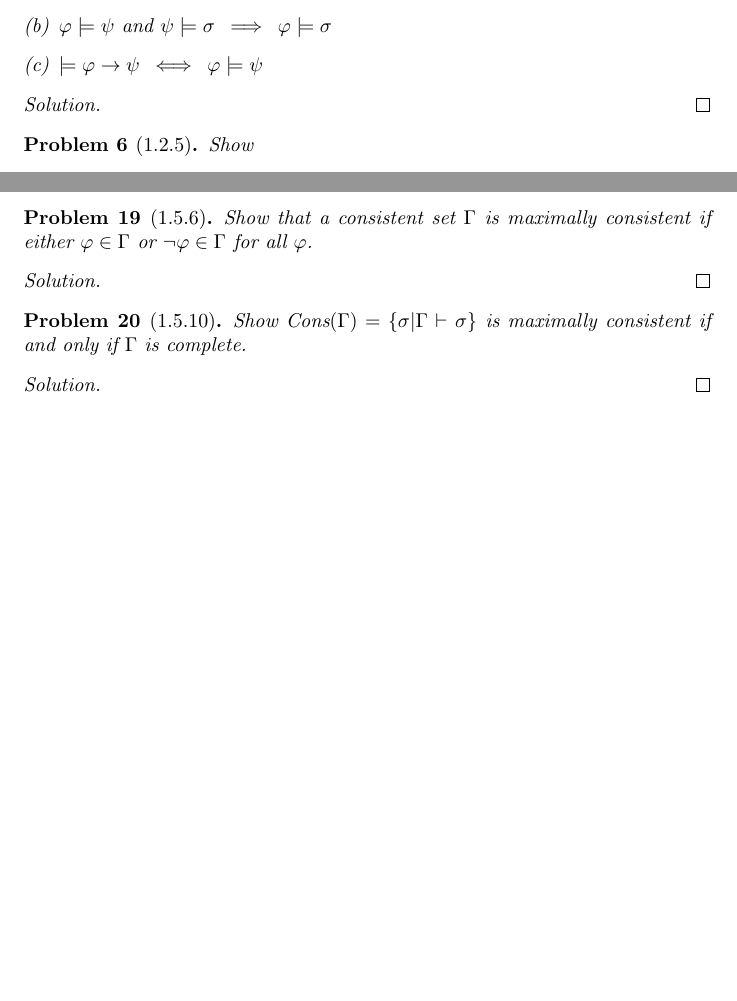
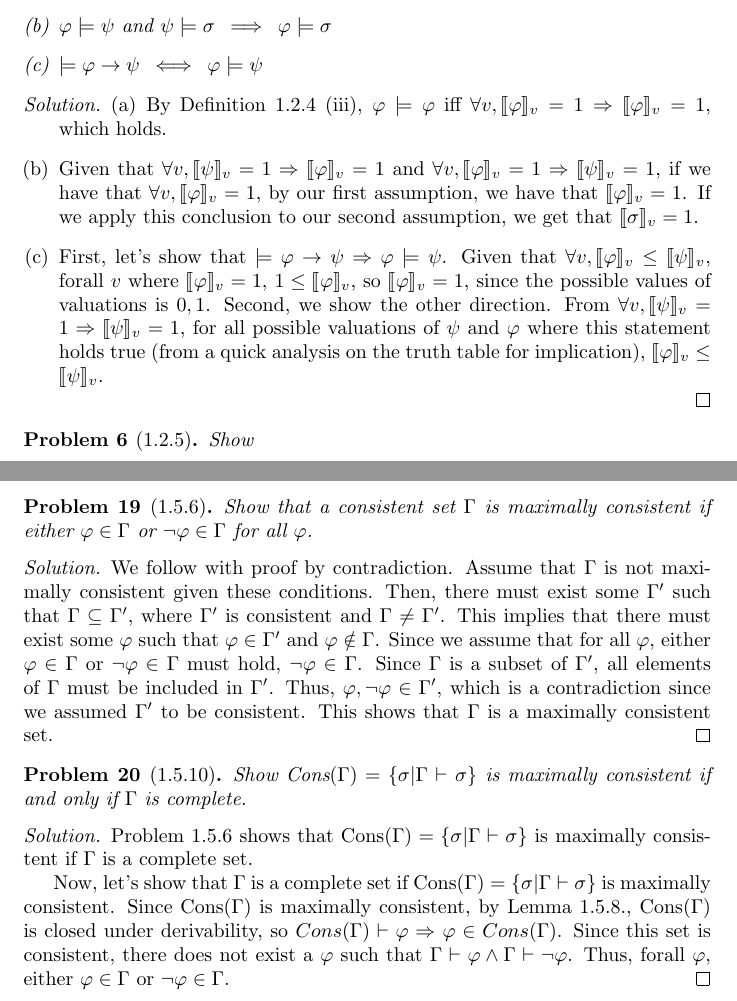
Before and after one commit to dunnl/logic-reading-group-2020, a LaTeX document (solutions.tex): two parts of pages 2 and 12 of 13, joined at a grey line, cut so that both start at the same text, the shorter picture padded with empty space. Compiled offline with pdfLaTeX.

Commit message:
Irene's HW 1

```diff
--- a/solutions.tex
+++ b/solutions.tex
@@ -130,10 +130,25 @@
     \end{enumerate}
 \end{problem}
 \begin{solution}
+  \begin{enumerate}[(a)]
+    \item By Definition 1.2.4 (iii), $\phi \models \phi$ iff $\forall v, \den {\phi} = 1
+    \Rightarrow \den{\phi} = 1$, which holds.
+    \item Given that $\forall v, \den{\psi} = 1 \Rightarrow \den{\phi} = 1$ and
+    $\forall v, \den{\phi} = 1 \Rightarrow \den{\psi} = 1$, if we have that $\forall v, \den{\phi} = 1$,
+    by our first assumption, we have that $\den{\phi} = 1$. If we apply this conclusion to our second
+    assumption, we get that $\den{\sigma} = 1$.
+    \item First, let's show that $\models \phi \to \psi \Rightarrow \phi \models \psi$.
+    Given that $\forall v, \den{\phi} \leq \den{\psi}$, forall $v$ where $\den{\phi} = 1$,
+    $1 \leq \den{\phi}$, so $\den{\phi} = 1$, since the possible values of valuations is ${0,1}$.
+    Second, we show the other direction. From $\forall v, \den{\psi} = 1 \Rightarrow \den{\psi} = 1$,
+    for all possible valuations of $\psi$ and $\phi$ where this statement holds true (from a quick analysis
+    on the truth table for implication), $\den{\phi} \leq \den{\psi}$.
+  \end{enumerate}
+
 \end{solution}
 
 
-\newcommand{\den}[1]{\llbracket #1 \rrbracket_v}
+
 \begin{problem}[1.2.5]
     Show
  \begin{enumerate}[(a)]
@@ -878,15 +893,35 @@ This formula is equivalent to $\phi \lor \lnot \psi$. This expression is in both
 \begin{solution}
 \end{solution}
 
-\begin{problem}[1.5.6] Show that a consistent set $\Gamma$ is maximally consistent if either $\phi \in \Gamma$ or $\neg \phi \in \Gamma$ for all $\phi$.
+
+\begin{problem}[1.5.6] Show that a consistent set $\Gamma$ is maximally consistent if either
+  $\phi \in \Gamma$ or $\neg \phi \in \Gamma$ for all $\phi$.
 \end{problem}
 \begin{solution}
+We follow with proof by contradiction. Assume that $\Gamma$ is not maximally consistent given these
+conditions. Then, there must exist some $\Gamma ' $ such that $\Gamma \subseteq \Gamma '$, where
+$\Gamma '$ is consistent and $\Gamma \neq \Gamma '$. This implies that there must exist some
+$\phi$ such that $\phi \in \Gamma'$ and $\phi \notin \Gamma$. Since we assume that for all $\phi$,
+either $\phi \in \Gamma$ or $\neg \phi \in \Gamma$ must hold, $\neg \phi \in \Gamma$.
+Since $\Gamma$ is a subset of $\Gamma'$, all elements of $\Gamma$ must be included in $\Gamma'$.
+Thus, ${\phi, \neg \phi}\in \Gamma'$, which is a contradiction since we assumed $\Gamma'$ to be
+consistent. This shows that $\Gamma$ is a maximally consistent set.
 \end{solution}
 
 
 \begin{problem}[1.5.10] Show $\textrm{Cons}(\Gamma) = \{ \sigma | \Gamma \vdash \sigma \}$ is maximally consistent if and only if $\Gamma$ is complete.
 \end{problem}
 \begin{solution}
+
+  Problem 1.5.6 shows that $\textrm{Cons}(\Gamma) = \{ \sigma | \Gamma \vdash \sigma \}$ is maximally
+  consistent if $\Gamma$ is a complete set.
+
+  Now, let's show that $\Gamma$ is a complete set if $\textrm{Cons}(\Gamma) = \{ \sigma | \Gamma
+  \vdash \sigma \}$ is maximally consistent. Since $\textrm{Cons}(\Gamma)$ is maximally consistent,
+  by Lemma 1.5.8., $\textrm{Cons}(\Gamma)$ is closed under derivability, so $Cons(\Gamma) \vdash \phi \Rightarrow $
+  $\phi \in Cons(\Gamma)$. Since this set is consistent, there does not exist a $\phi$ such that
+  $\Gamma \vdash \phi \land \Gamma \vdash \neg \phi$. Thus, forall $\phi$, either $\phi \in \Gamma$
+  or $\neg \phi \in \Gamma$.
 \end{solution}
 
 
```
Also changed, not shown: solutions.tex (2 more changed lines).
